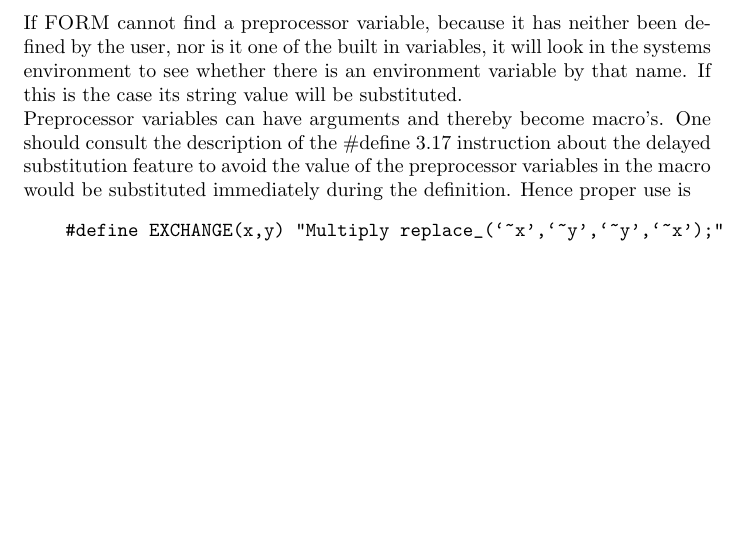
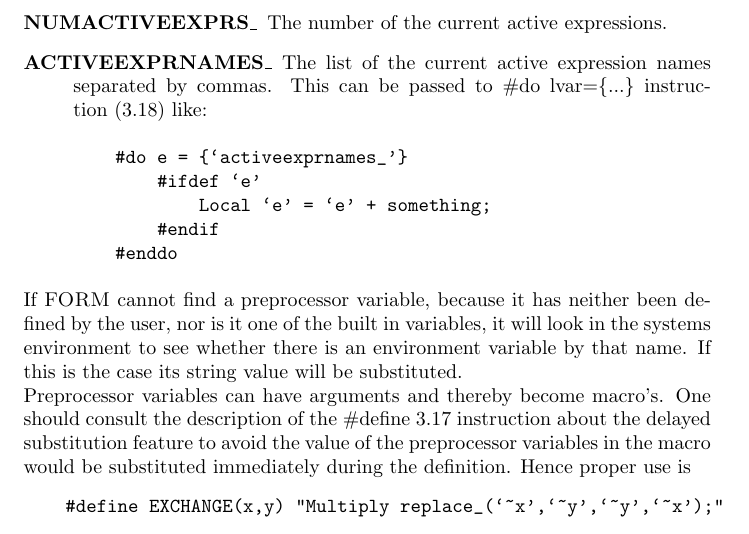
Before and after one commit to vermaseren/form, a LaTeX thesis (doc/manual/online.tex, which reads doc/manual/prepro.tex): part of page 33 of 297, cut at the place of the change, the shorter picture padded with empty space. Compiled offline with pdfLaTeX; a LaTeX package or settings file that is missing is left out.

Commit message:
[doc] Description for numactiveexprs_ and activeexprnames_

```diff
--- a/doc/manual/prepro.tex
+++ b/doc/manual/prepro.tex
@@ -90,6 +90,17 @@ any longer.
                unlike `time\_' this value can be used in the preprocessor
                calculator and in numerical compares in \#if instructions.
                See also the \#reset (see \ref{prereset}) instruction.
+\item[NUMACTIVEEXPRS\_]  The number of the current active expressions.
+\item[ACTIVEEXPRNAMES\_]  The list of the current active expression names
+               separated by commas. This can be passed to \#do lvar=\{...\}
+               instruction~(\ref{predo}) like:
+\begin{verbatim}
+    #do e = {`activeexprnames_'}
+        #ifdef `e'
+            Local `e' = `e' + something;
+        #endif
+    #enddo
+\end{verbatim}
 \end{description}
 
 \noindent If \FORM\ cannot find a preprocessor variable, because it has
```
